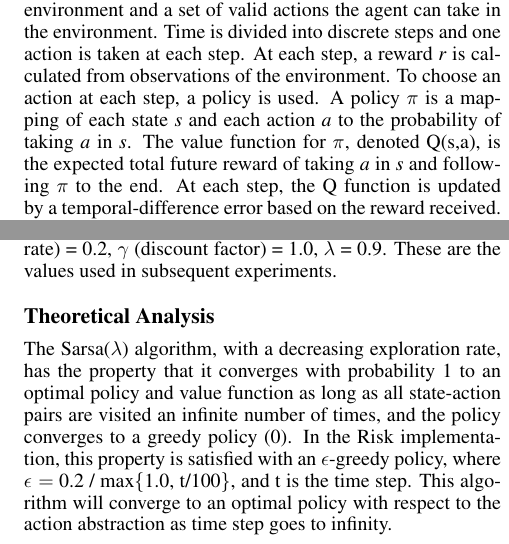
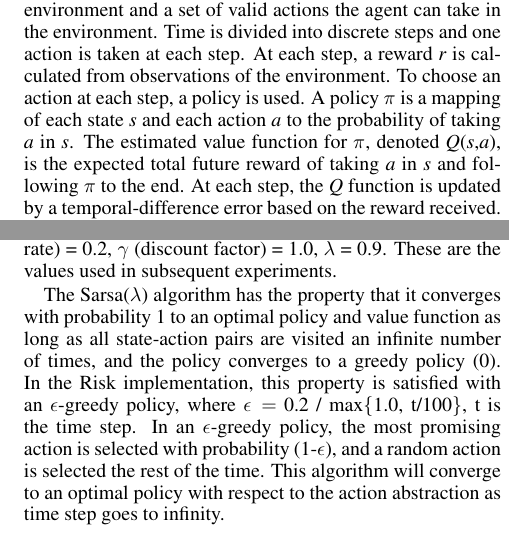
Before and after one commit to rggibson/riskbot, a LaTeX paper (final/final.tex): two parts of the columns of page 3 of 9, joined at a grey line, cut so that both start at the same text. Compiled offline with pdfLaTeX; a missing bibliography style is replaced by a similar one.

Commit message:
Fixed a few lines in RL section

```diff
--- a/final/final.tex
+++ b/final/final.tex
@@ -124,8 +124,8 @@ We investigate three different approaches to playing drafting games: Reinforceme
 \subsection{Reinforcement Learning}
 
 % Describe reinforcement learning in general and how we applied it to drafting games.
-Reinforcement learning is a machine learning technique where a learning agent takes actions in an environment with the goal of maximizing long-term reward.  A frequently applied reinforcement learning algorithm is Sarsa($\lambda$) \cite{SuttonBarto1998}.  In Sarsa($\lambda$), an agent maintains a set of states representing the environment and a set of valid actions the agent can take in the environment. Time is divided into discrete steps and one action is taken at each step.  At each step, a reward \textit{r} is calculated from observations of the environment.   To choose an action at each step, a policy is used.  A policy $\pi$ is a mapping of each state \textit{s} and each action \textit{a} to the probability of taking \textit{a} in \textit{s}.  The value function for $\pi$, denoted Q(s,a), is the expected total future reward of taking \textit{a} in \textit{s} and following $\pi$ to the end.  At each step, the Q function is updated by a temporal-difference error based on the reward received.
-When the $\lambda$ parameter has value 0, only the Q values associated with the last action performed receive an update. However, when $\lambda$ is strictly between 0 and 1, the sequence of actions performed until the current step receives an update.  The update received is multiplied by e, the eligibility trace, which is in turn discounted by a factor $\lambda$, according to the following:
+Reinforcement learning is a machine learning technique where a learning agent takes actions in an environment with the goal of maximizing long-term reward.  A frequently applied reinforcement learning algorithm is Sarsa($\lambda$) \cite{SuttonBarto1998}.  In Sarsa($\lambda$), an agent maintains a set of states representing the environment and a set of valid actions the agent can take in the environment. Time is divided into discrete steps and one action is taken at each step.  At each step, a reward \textit{r} is calculated from observations of the environment.   To choose an action at each step, a policy is used.  A policy $\pi$ is a mapping of each state \textit{s} and each action \textit{a} to the probability of taking \textit{a} in \textit{s}.  The estimated value function for $\pi$, denoted \textit{Q}(\textit{s},\textit{a}), is the expected total future reward of taking \textit{a} in \textit{s} and following $\pi$ to the end.  At each step, the \textit{Q} function is updated by a temporal-difference error based on the reward received.
+When the $\lambda$ parameter has value 0, only the \textit{Q} values associated with the last action performed receive an update. However, when $\lambda$ is strictly between 0 and 1, the sequence of actions performed until the current step receives an update.  The update received is multiplied by \textit{e}, the eligibility trace, which is in turn discounted by a factor $\lambda$, according to the following:
 
 \[ Q(s_t, a_t) = Q(s_t, a_t) + {\alpha} {\delta} e(s_t, a_t) \]
 \[ where \ {\delta} = r_{t+1} + \\ {\gamma}Q(s_{t+1}, a_{t+1}) - Q(s_t, a_t) \]
@@ -134,9 +134,8 @@ In the game of Risk drafting, actions need to be abstracted, since making an act
 From some preliminary experiments, it is determined that the following parameters produced the best results: $\alpha$ (learning rate) = 0.1, initial $\epsilon$ (exploration rate) = 0.2, $\gamma$ (discount factor) = 1.0, $\lambda$ = 0.9.  These are the values used in subsequent experiments.
 
 % Any theoretical properties to mention?
-\subsection{Theoretical Analysis}
 
-The Sarsa($\lambda$) algorithm, with a decreasing exploration rate, has the property that it converges with probability 1 to an optimal policy and value function as long as all state-action pairs are visited an infinite number of times, and the policy converges to a greedy policy  \cite{SuttonBarto1998}.  In the Risk implementation, this property is satisfied with an $\epsilon$-greedy policy, where $\epsilon =$ 0.2 / max\{1.0, t/100\}, and t is the time step.  This algorithm will converge to an optimal policy with respect to the action abstraction as time step goes to infinity.
+The Sarsa($\lambda$) algorithm has the property that it converges with probability 1 to an optimal policy and value function as long as all state-action pairs are visited an infinite number of times, and the policy converges to a greedy policy  \cite{SuttonBarto1998}.  In the Risk implementation, this property is satisfied with an $\epsilon$-greedy policy, where $\epsilon =$ 0.2 / max\{1.0, t/100\}, t is the time step.  In an $\epsilon$-greedy policy, the most promising action is selected with probability (1-$\epsilon$), and a random action is selected the rest of the time. This algorithm will converge to an optimal policy with respect to the action abstraction as time step goes to infinity.
 
 
 \subsection{UCT}
```
